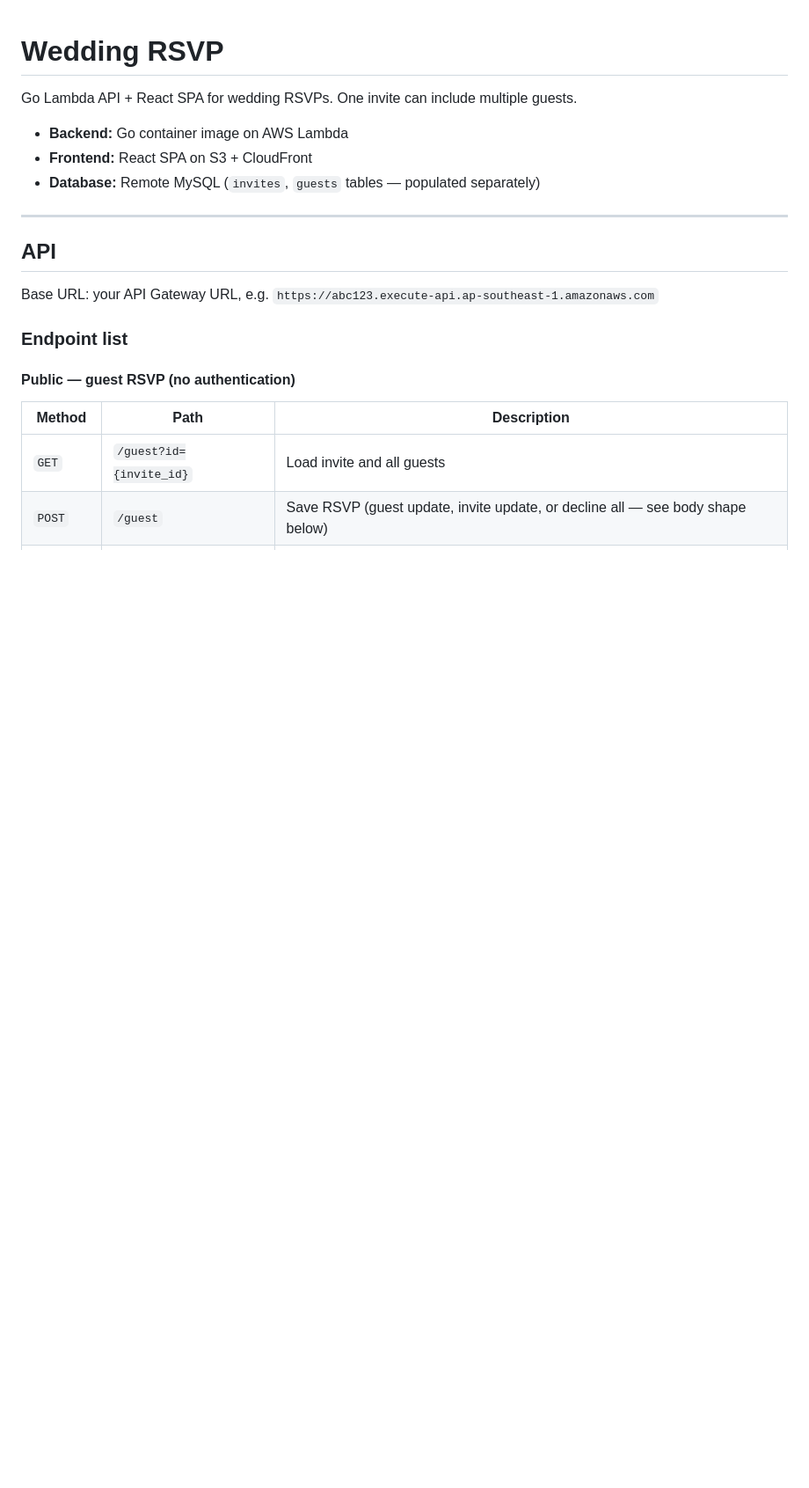
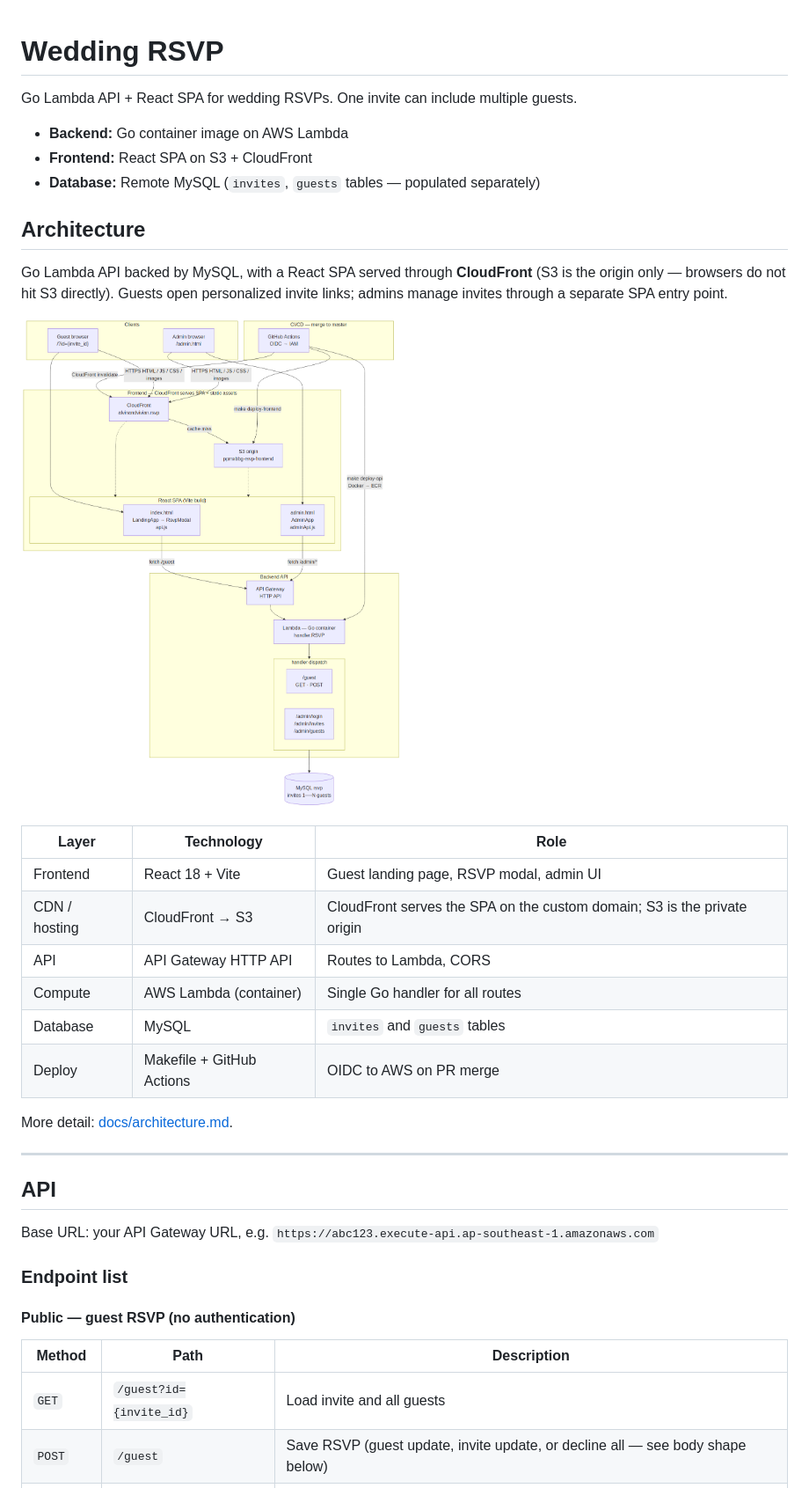
Before and after one commit to xenodus/ppmxbbg-rsvp, a Markdown page: README.md, the part around one of its changes. Shown at 88% size. GitHub-like rendering; pictures changed too: docs/readme/architecture.png (added); blank space fills up the shorter version.

Commit message:
Include architecture diagram in main README (#146)
* Include architecture diagram in main README

Co-authored-by: Alvin Yeoh <xenodus@users.noreply.github.com>

* Use architecture diagram image in README instead of Mermaid

Co-authored-by: Alvin Yeoh <xenodus@users.noreply.github.com>

---------

Co-authored-by: Cursor Agent <cursoragent@cursor.com>
Co-authored-by: Alvin Yeoh <xenodus@users.noreply.github.com>

```diff
--- a/README.md
+++ b/README.md
@@ -5,6 +5,23 @@ Go Lambda API + React SPA for wedding RSVPs. One invite can include multiple gue
 - **Backend:** Go container image on AWS Lambda
 - **Frontend:** React SPA on S3 + CloudFront
 - **Database:** Remote MySQL (`invites`, `guests` tables — populated separately)
+
+## Architecture
+
+Go Lambda API backed by MySQL, with a React SPA served through **CloudFront** (S3 is the origin only — browsers do not hit S3 directly). Guests open personalized invite links; admins manage invites through a separate SPA entry point.
+
+![Architecture diagram](docs/readme/architecture.png)
+
+| Layer | Technology | Role |
+|-------|------------|------|
+| Frontend | React 18 + Vite | Guest landing page, RSVP modal, admin UI |
+| CDN / hosting | CloudFront → S3 | CloudFront serves the SPA on the custom domain; S3 is the private origin |
+| API | API Gateway HTTP API | Routes to Lambda, CORS |
+| Compute | AWS Lambda (container) | Single Go handler for all routes |
+| Database | MySQL | `invites` and `guests` tables |
+| Deploy | Makefile + GitHub Actions | OIDC to AWS on PR merge |
+
+More detail: [docs/architecture.md](docs/architecture.md).
 
 ---
 
```
Also changed, not shown: other parts of README.md (+1 -1 lines).
